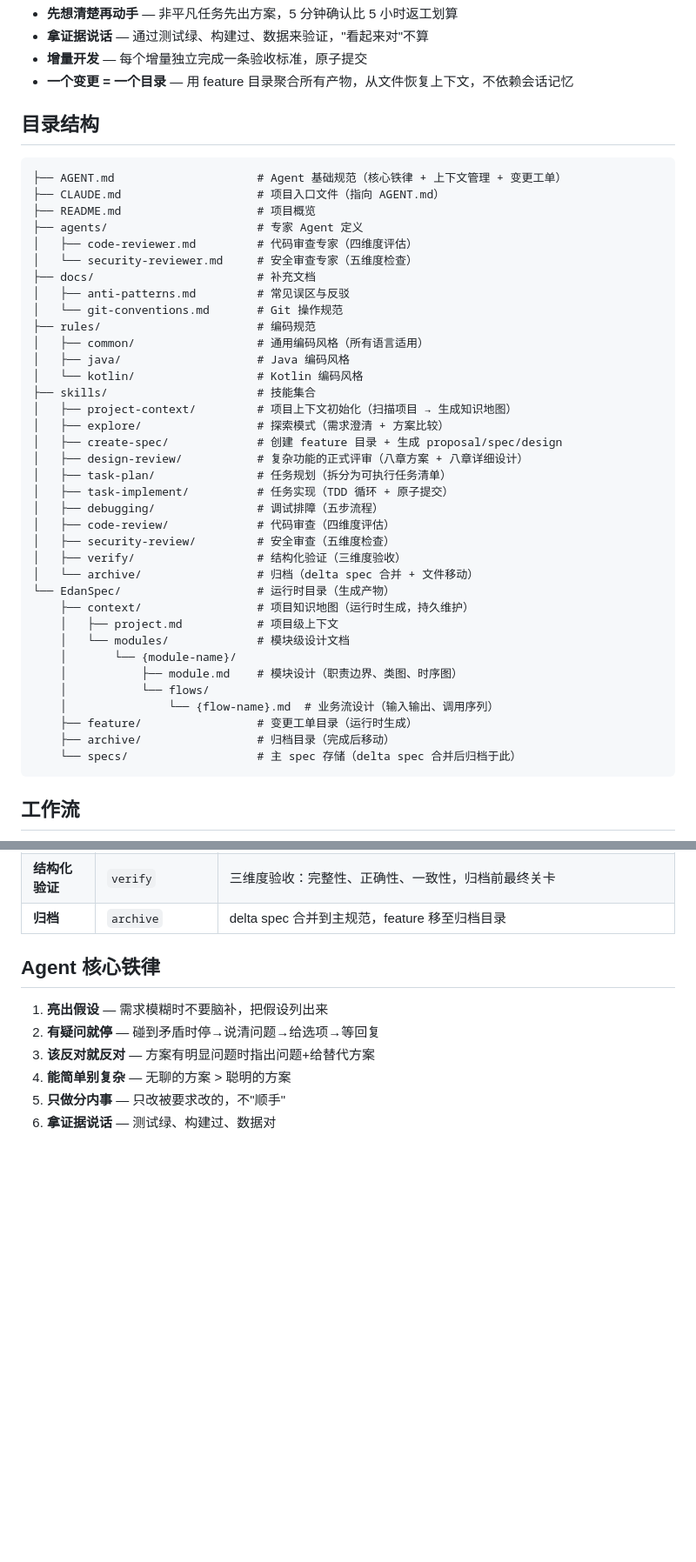
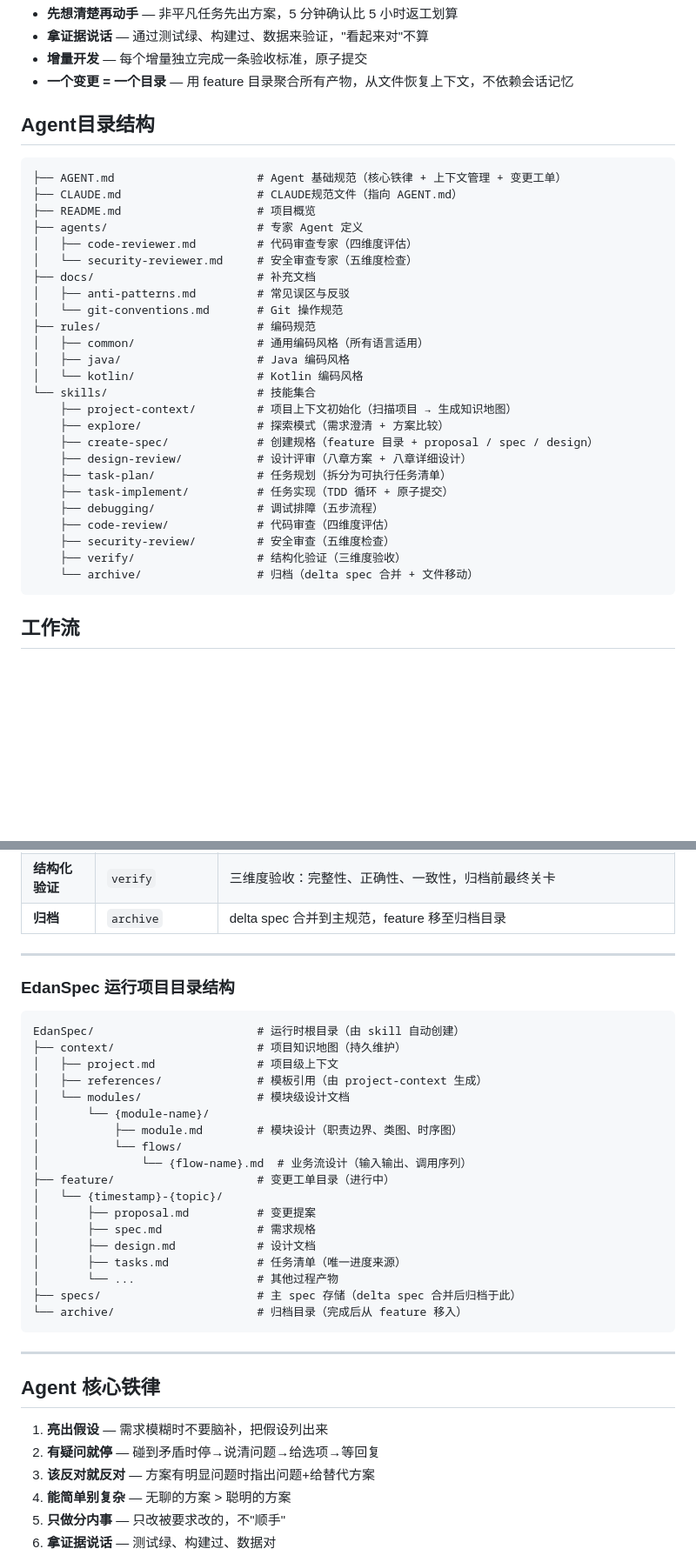
Before and after one commit to YuanLiChu/edan-spec, a Markdown page: README.md, 2 parts joined by grey strips. Shown at 87% size. Drawn GitHub-style; blank space fills up the shorter version.

````diff
--- a/README.md
+++ b/README.md
@@ -9,11 +9,11 @@
 - **增量开发** — 每个增量独立完成一条验收标准，原子提交
 - **一个变更 = 一个目录** — 用 feature 目录聚合所有产物，从文件恢复上下文，不依赖会话记忆
 
-## 目录结构
+## Agent目录结构
 
 ```
 ├── AGENT.md                     # Agent 基础规范（核心铁律 + 上下文管理 + 变更工单）
-├── CLAUDE.md                    # 项目入口文件（指向 AGENT.md）
+├── CLAUDE.md                    # CLAUDE规范文件（指向 AGENT.md）
 ├── README.md                    # 项目概览
 ├── agents/                      # 专家 Agent 定义
 │   ├── code-reviewer.md         # 代码审查专家（四维度评估）
@@ -25,30 +25,20 @@
 │   ├── common/                  # 通用编码风格（所有语言适用）
 │   ├── java/                    # Java 编码风格
 │   └── kotlin/                  # Kotlin 编码风格
-├── skills/                      # 技能集合
-│   ├── project-context/         # 项目上下文初始化（扫描项目 → 生成知识地图）
-│   ├── explore/                 # 探索模式（需求澄清 + 方案比较）
-│   ├── create-spec/             # 创建 feature 目录 + 生成 proposal/spec/design
-│   ├── design-review/           # 复杂功能的正式评审（八章方案 + 八章详细设计）
-│   ├── task-plan/               # 任务规划（拆分为可执行任务清单）
-│   ├── task-implement/          # 任务实现（TDD 循环 + 原子提交）
-│   ├── debugging/               # 调试排障（五步流程）
-│   ├── code-review/             # 代码审查（四维度评估）
-│   ├── security-review/         # 安全审查（五维度检查）
-│   ├── verify/                  # 结构化验证（三维度验收）
-│   └── archive/                 # 归档（delta spec 合并 + 文件移动）
-└── EdanSpec/                    # 运行时目录（生成产物）
-    ├── context/                 # 项目知识地图（运行时生成，持久维护）
-    │   ├── project.md           # 项目级上下文
-    │   └── modules/             # 模块级设计文档
-    │       └── {module-name}/
-    │           ├── module.md    # 模块设计（职责边界、类图、时序图）
-    │           └── flows/
-    │               └── {flow-name}.md  # 业务流设计（输入输出、调用序列）
-    ├── feature/                 # 变更工单目录（运行时生成）
-    ├── archive/                 # 归档目录（完成后移动）
-    └── specs/                   # 主 spec 存储（delta spec 合并后归档于此）
+└── skills/                      # 技能集合
+    ├── project-context/         # 项目上下文初始化（扫描项目 → 生成知识地图）
+    ├── explore/                 # 探索模式（需求澄清 + 方案比较）
+    ├── create-spec/             # 创建规格（feature 目录 + proposal / spec / design）
+    ├── design-review/           # 设计评审（八章方案 + 八章详细设计）
+    ├── task-plan/               # 任务规划（拆分为可执行任务清单）
+    ├── task-implement/          # 任务实现（TDD 循环 + 原子提交）
+    ├── debugging/               # 调试排障（五步流程）
+    ├── code-review/             # 代码审查（四维度评估）
+    ├── security-review/         # 安全审查（五维度检查）
+    ├── verify/                  # 结构化验证（三维度验收）
+    └── archive/                 # 归档（delta spec 合并 + 文件移动）
 ```
+
 
 ## 工作流
 
@@ -109,6 +218,33 @@ flowchart LR
 | **安全审查** | `security-review` | 五维度检查：输入验证、认证/授权、数据保护、机密管理、依赖安全 |
 | **结构化验证** | `verify` | 三维度验收：完整性、正确性、一致性，归档前最终关卡 |
 | **归档** | `archive` | delta spec 合并到主规范，feature 移至归档目录 |
+
+---
+
+### EdanSpec 运行项目目录结构
+
+```
+EdanSpec/                        # 运行时根目录（由 skill 自动创建）
+├── context/                     # 项目知识地图（持久维护）
+│   ├── project.md               # 项目级上下文
+│   ├── references/              # 模板引用（由 project-context 生成）
+│   └── modules/                 # 模块级设计文档
+│       └── {module-name}/
+│           ├── module.md        # 模块设计（职责边界、类图、时序图）
+│           └── flows/
+│               └── {flow-name}.md  # 业务流设计（输入输出、调用序列）
+├── feature/                     # 变更工单目录（进行中）
+│   └── {timestamp}-{topic}/
+│       ├── proposal.md          # 变更提案
+│       ├── spec.md              # 需求规格
+│       ├── design.md            # 设计文档
+│       ├── tasks.md             # 任务清单（唯一进度来源）
+│       └── ...                  # 其他过程产物
+├── specs/                       # 主 spec 存储（delta spec 合并后归档于此）
+└── archive/                     # 归档目录（完成后从 feature 移入）
+```
+
+---
 
 ## Agent 核心铁律
 
````
Also changed, not shown: other parts of README.md (+119 -0 lines), skills/project-context/SKILL.md (+1 -1 lines).
